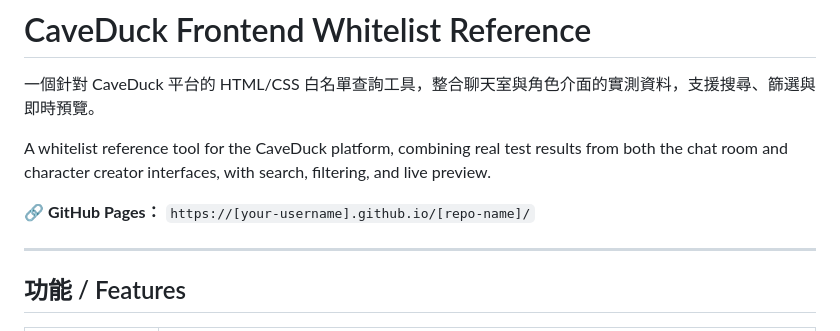
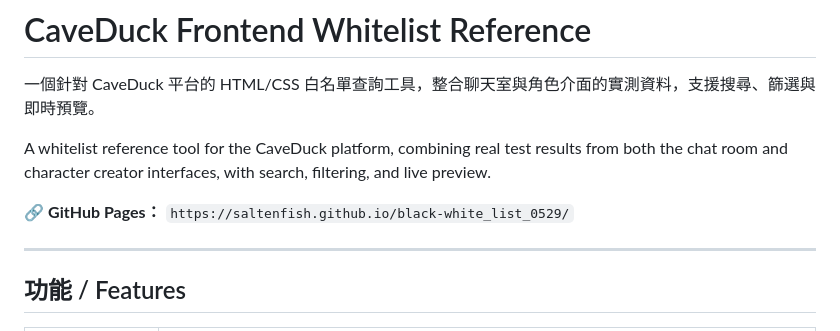
Before and after one commit to Saltenfish/black-white_list_0529, a Markdown page: README.md, the part around the change. Drawn GitHub-style.

```diff
--- a/README.md
+++ b/README.md
@@ -5,7 +5,7 @@
 
 A whitelist reference tool for the CaveDuck platform, combining real test results from both the chat room and character creator interfaces, with search, filtering, and live preview.
 
-🔗 **GitHub Pages：** `https://[your-username].github.io/[repo-name]/`
+🔗 **GitHub Pages：** `https://saltenfish.github.io/black-white_list_0529/`
 
 ---
 
```
